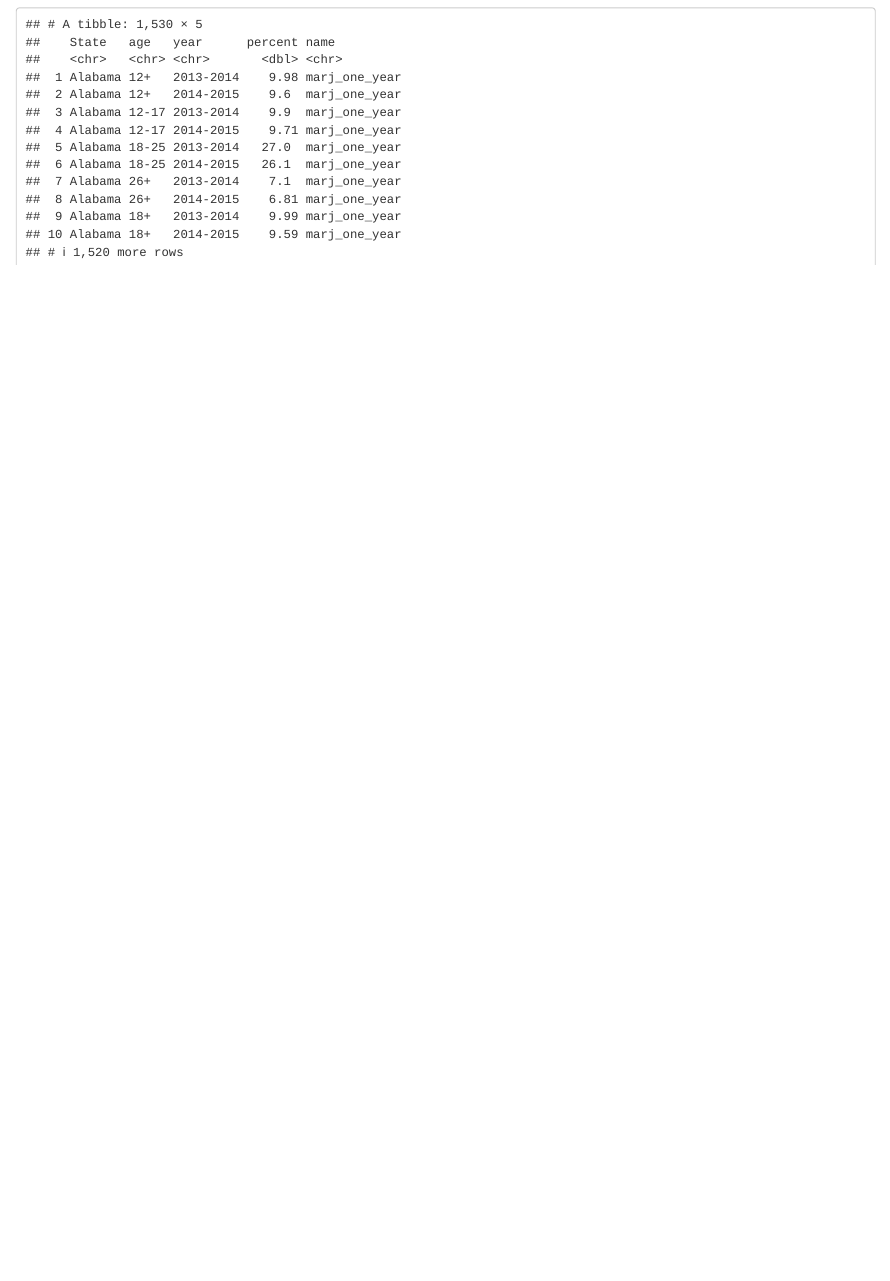
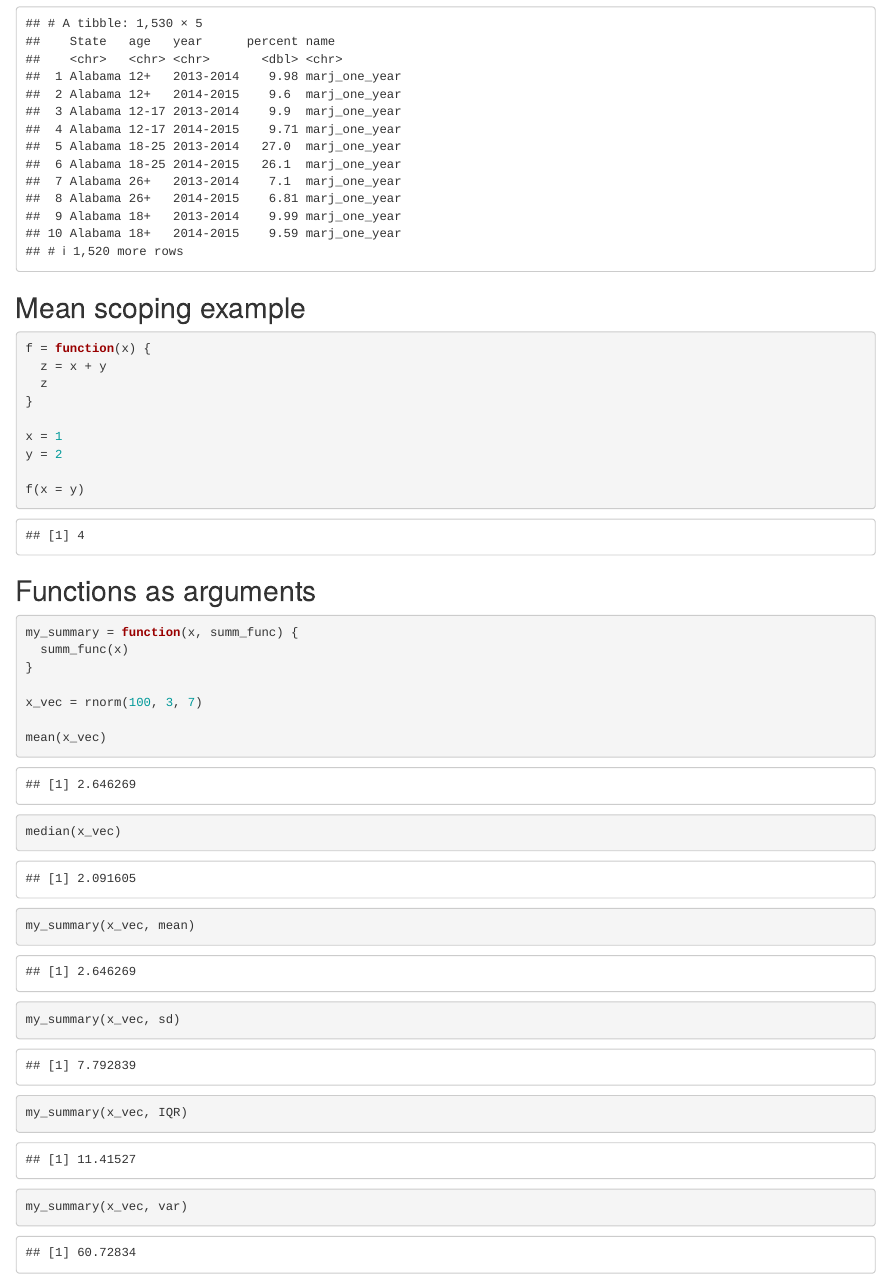
Before and after one commit to hanruili/iteration, an R Markdown document (writing_functions.Rmd): the page in a window 1100 px wide, from 5570 px down before the commit and from 6130 px down after it, so that both start at the same text. The pictures show the output file writing_functions.html that the author committed with the source, opened offline.

Commit message:
functions in functions

````diff
--- a/writing_functions.Rmd
+++ b/writing_functions.Rmd
@@ -277,3 +279,37 @@ nsduh_results =
 
 nsduh_results
 ```
+
+
+## Mean scoping example
+
+```{r}
+f = function(x) {
+  z = x + y
+  z
+}
+
+x = 1
+y = 2
+
+f(x = y)
+```
+
+
+## Functions as arguments
+
+```{r}
+my_summary = function(x, summ_func) {
+  summ_func(x)
+}
+
+x_vec = rnorm(100, 3, 7)
+
+mean(x_vec)
+median(x_vec)
+
+my_summary(x_vec, mean)
+my_summary(x_vec, sd)
+my_summary(x_vec, IQR)
+my_summary(x_vec, var)
+```
````
Also changed, not shown: LotR_Words.xlsx (added), writing_functions.html, writing_functions.Rmd (4 more changed lines).
